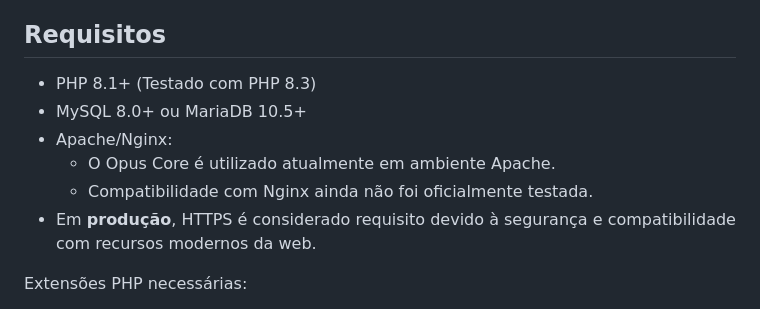
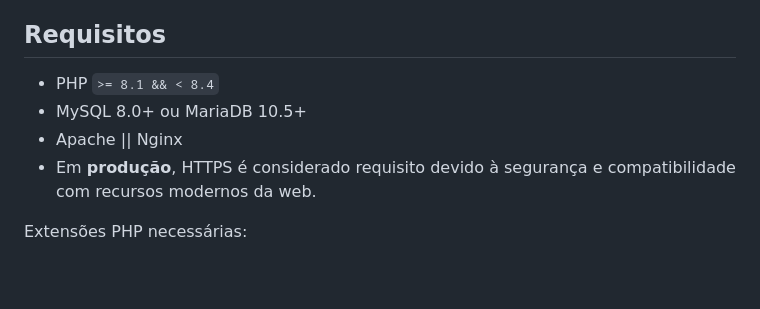
Before and after one commit to wellingtonpragidi/opuscore, a Markdown page: README.md, the part around the change. Rendered like a GitHub page; blank space fills up the shorter version.

Commit message:
Revise os requisitos do PHP e a compatibilidade do servidor.
Requisito de versão PHP atualizado e compatibilidade de servidor esclarecida.

Updated PHP version requirement and clarified server compatibility.

```diff
--- a/README.md
+++ b/README.md
@@ -53,11 +53,9 @@ Sem extremismos: cada abordagem existe por utilidade prática.
 
 
 ## Requisitos
-- PHP 8.1+ (Testado com PHP 8.3)
+- PHP `>= 8.1 && < 8.4`
 - MySQL 8.0+ ou MariaDB 10.5+
-- Apache/Nginx:
-    - O Opus Core é utilizado atualmente em ambiente Apache.
-    - Compatibilidade com Nginx ainda não foi oficialmente testada.
+- Apache || Nginx
 - Em **produção**, HTTPS é considerado requisito devido à segurança e compatibilidade com recursos modernos da web.
 
 Extensões PHP necessárias:
```
